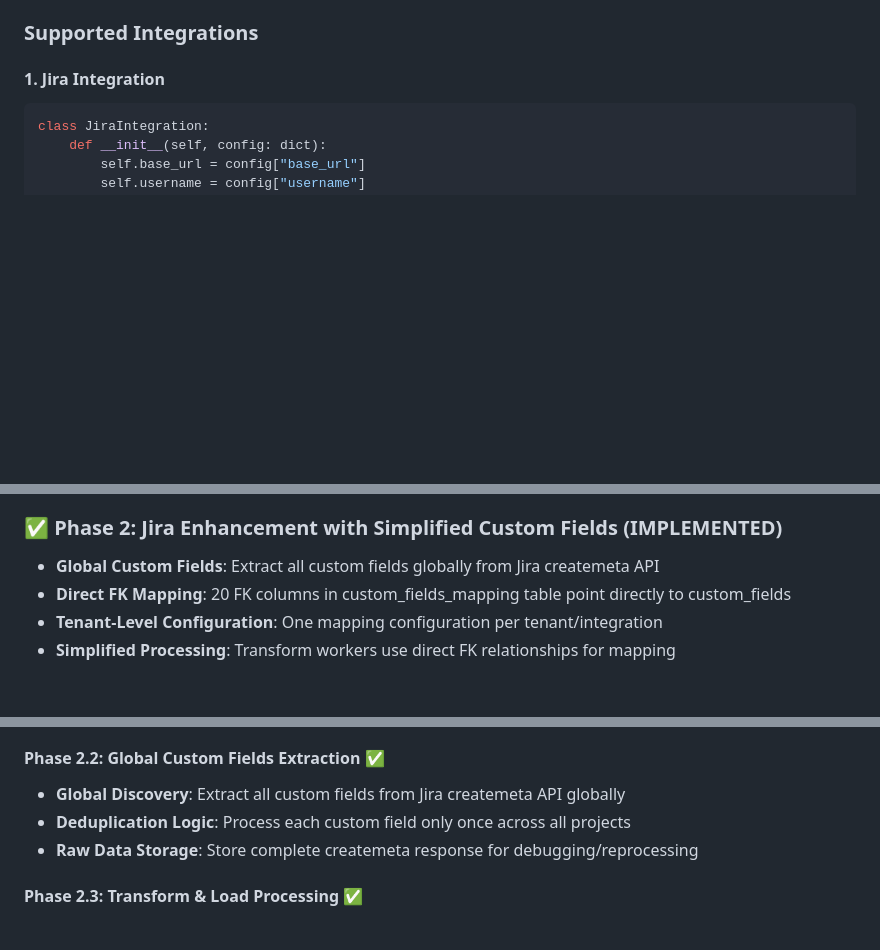
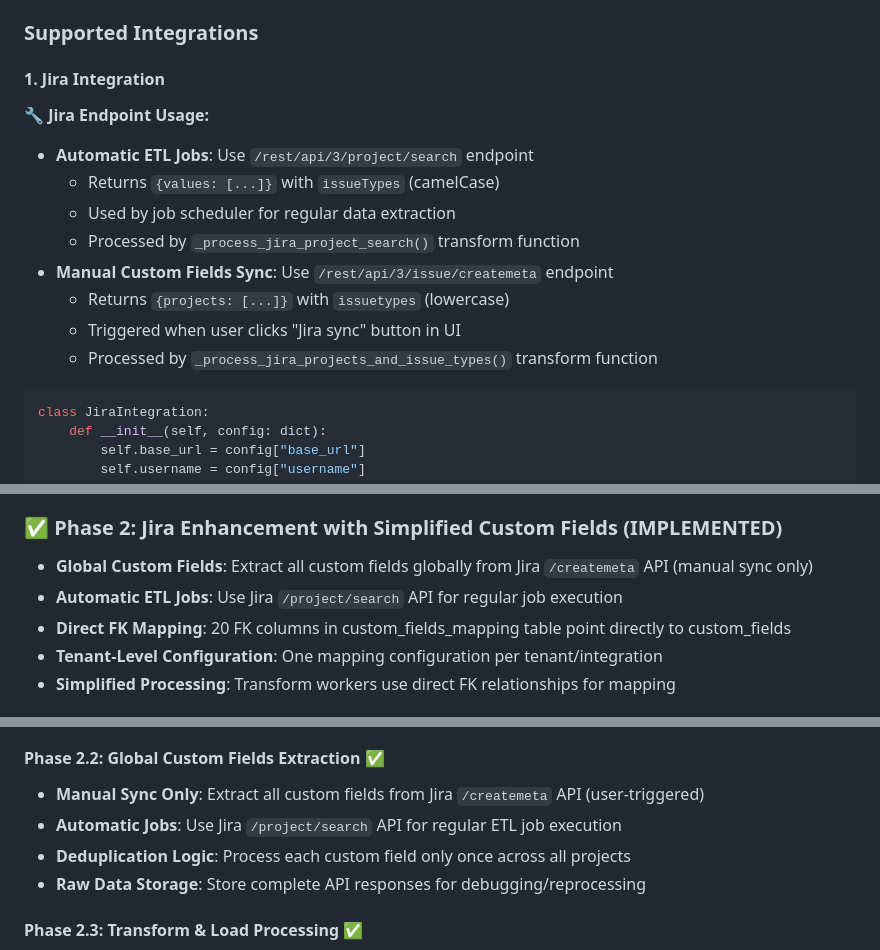
Before and after one commit to gustavoquinelato-wexinc/health-pulse, a Markdown page: docs/ETL.md, 3 parts joined by grey strips. Drawn GitHub-style; blank space fills up the shorter version.

Commit message:
Update ETL documentation to clarify Jira endpoint usage
- Added clear distinction between /project/search (automatic ETL jobs) and /createmeta (manual custom fields sync)
- Updated Phase 2 sections to specify which endpoint is used for each operation
- Clarified that createmeta is user-triggered while project/search is job scheduler triggered
- Added data structure differences (values vs projects, issueTypes vs issuetypes)
- Documented corresponding transform function usage for each endpoint

````diff
--- a/docs/ETL.md
+++ b/docs/ETL.md
@@ -387,6 +387,17 @@ class VectorizationWorker:
 ### Supported Integrations
 
 #### 1. Jira Integration
+
+**🔧 Jira Endpoint Usage:**
+- **Automatic ETL Jobs**: Use `/rest/api/3/project/search` endpoint
+  - Returns `{values: [...]}` with `issueTypes` (camelCase)
+  - Used by job scheduler for regular data extraction
+  - Processed by `_process_jira_project_search()` transform function
+- **Manual Custom Fields Sync**: Use `/rest/api/3/issue/createmeta` endpoint
+  - Returns `{projects: [...]}` with `issuetypes` (lowercase)
+  - Triggered when user clicks "Jira sync" button in UI
+  - Processed by `_process_jira_projects_and_issue_types()` transform function
+
 ```python
 class JiraIntegration:
     def __init__(self, config: dict):
@@ -704,7 +715,8 @@ class QueueMonitor:
 - **Extract → Transform → Load**: True ETL separation
 
 ### ✅ Phase 2: Jira Enhancement with Simplified Custom Fields (IMPLEMENTED)
-- **Global Custom Fields**: Extract all custom fields globally from Jira createmeta API
+- **Global Custom Fields**: Extract all custom fields globally from Jira `/createmeta` API (manual sync only)
+- **Automatic ETL Jobs**: Use Jira `/project/search` API for regular job execution
 - **Direct FK Mapping**: 20 FK columns in custom_fields_mapping table point directly to custom_fields
 - **Tenant-Level Configuration**: One mapping configuration per tenant/integration
 - **Simplified Processing**: Transform workers use direct FK relationships for mapping
@@ -723,9 +735,10 @@ class QueueMonitor:
 - **Constraint Management**: Unique constraints on (tenant_id, integration_id, external_id)
 
 #### Phase 2.2: Global Custom Fields Extraction ✅
-- **Global Discovery**: Extract all custom fields from Jira createmeta API globally
+- **Manual Sync Only**: Extract all custom fields from Jira `/createmeta` API (user-triggered)
+- **Automatic Jobs**: Use Jira `/project/search` API for regular ETL job execution
 - **Deduplication Logic**: Process each custom field only once across all projects
-- **Raw Data Storage**: Store complete createmeta response for debugging/reprocessing
+- **Raw Data Storage**: Store complete API responses for debugging/reprocessing
 
 #### Phase 2.3: Transform & Load Processing ✅
 - **Transform Workers**: Global custom fields processing with deduplication
````
